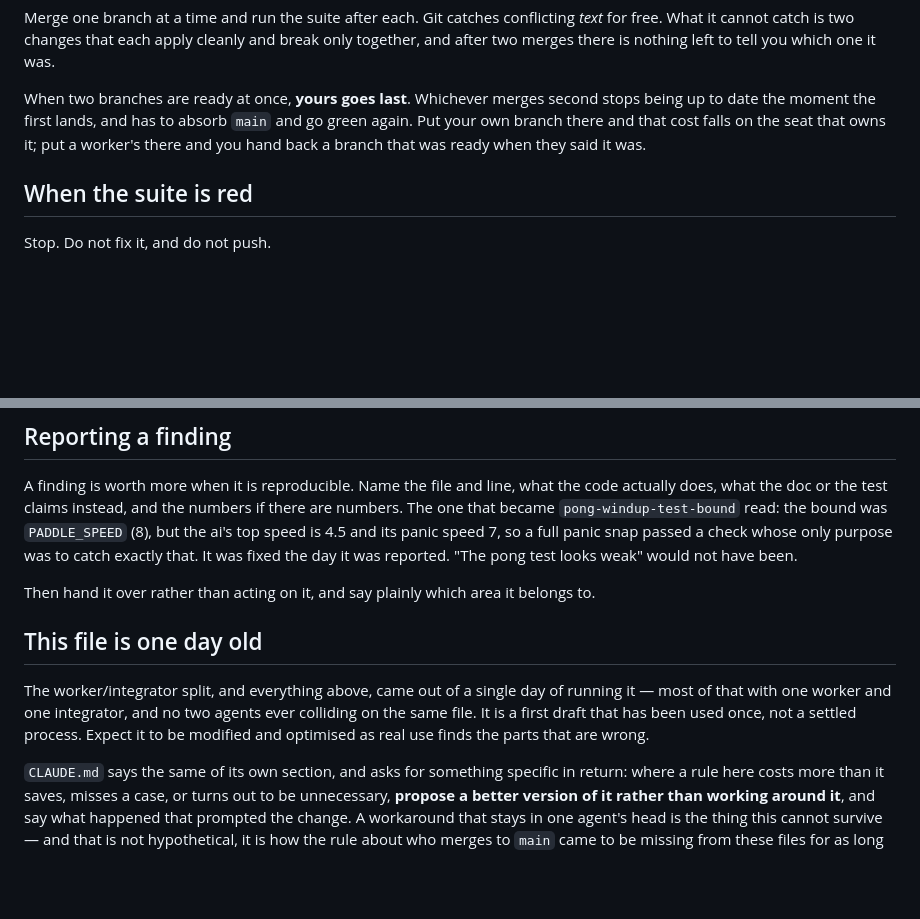
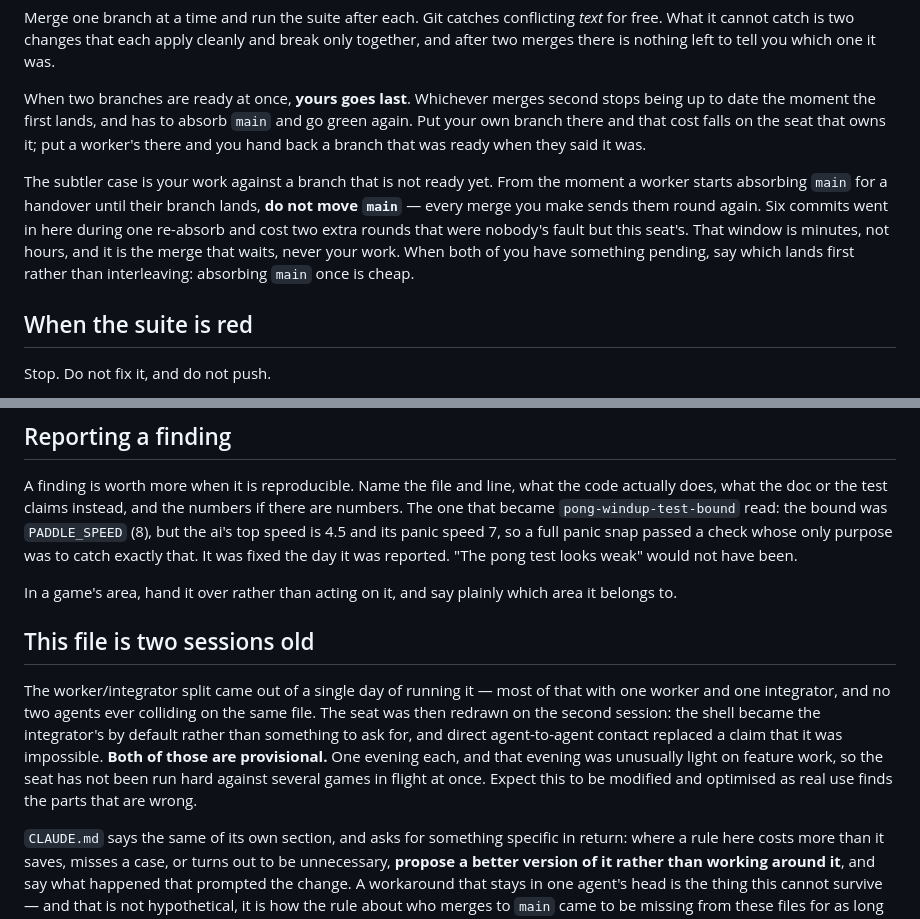
Before and after one commit to gabe-sd/gabe-sd.github.io, a Markdown page: INTEGRATOR.md, 2 parts joined by grey strips. Rendered like a GitHub page; blank space fills up the shorter version.

```diff
--- a/INTEGRATOR.md
+++ b/INTEGRATOR.md
@@ -128,6 +190,14 @@ green again. Put your own branch there and that cost falls on the seat that owns
 it; put a worker's there and you hand back a branch that was ready when they said
 it was.
 
+The subtler case is your work against a branch that is not ready yet. From the
+moment a worker starts absorbing `main` for a handover until their branch lands,
+**do not move `main`** — every merge you make sends them round again. Six commits
+went in here during one re-absorb and cost two extra rounds that were nobody's
+fault but this seat's. That window is minutes, not hours, and it is the merge that
+waits, never your work. When both of you have something pending, say which lands
+first rather than interleaving: absorbing `main` once is cheap.
+
 ## When the suite is red
 
 Stop. Do not fix it, and do not push.
@@ -198,16 +268,20 @@ was `PADDLE_SPEED` (8), but the ai's top speed is 4.5 and its panic speed 7, so
 full panic snap passed a check whose only purpose was to catch exactly that. It
 was fixed the day it was reported. "The pong test looks weak" would not have been.
 
-Then hand it over rather than acting on it, and say plainly which area it belongs
-to.
+In a game's area, hand it over rather than acting on it, and say plainly which
+area it belongs to.
 
-## This file is one day old
+## This file is two sessions old
 
-The worker/integrator split, and everything above, came out of a single day of
-running it — most of that with one worker and one integrator, and no two agents
-ever colliding on the same file. It is a first draft that has been used once, not
-a settled process. Expect it to be modified and optimised as real use finds the
-parts that are wrong.
+The worker/integrator split came out of a single day of running it — most of that
+with one worker and one integrator, and no two agents ever colliding on the same
+file. The seat was then redrawn on the second session: the shell became the
+integrator's by default rather than something to ask for, and direct
+agent-to-agent contact replaced a claim that it was impossible. **Both of those
+are provisional.** One evening each, and that evening was unusually light on
+feature work, so the seat has not been run hard against several games in flight at
+once. Expect this to be modified and optimised as real use finds the parts that
+are wrong.
 
 `CLAUDE.md` says the same of its own section, and asks for something specific in
 return: where a rule here costs more than it saves, misses a case, or turns out to
```
Also changed, not shown: other parts of INTEGRATOR.md (+75 -13 lines), CLAUDE.md (+7 -0 lines).
